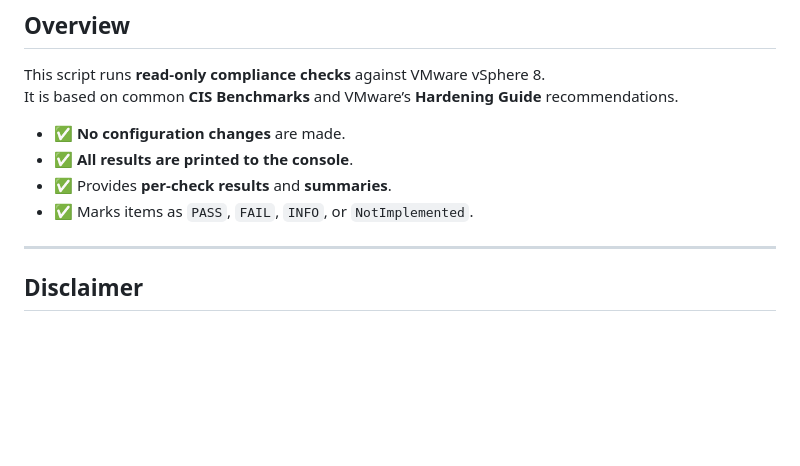
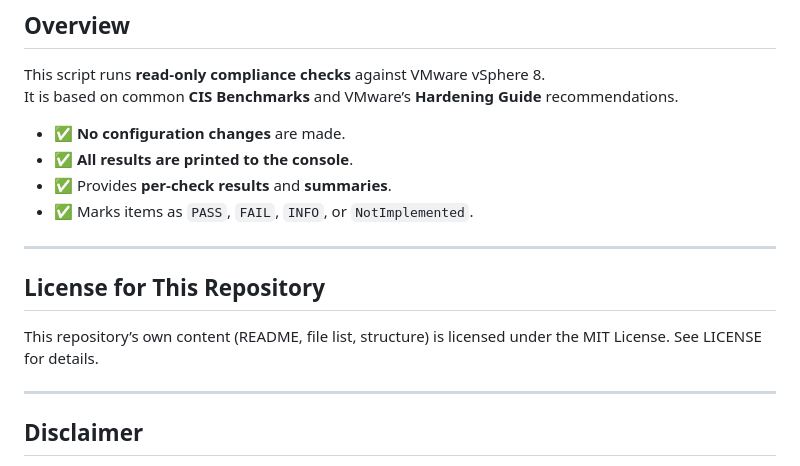
Before and after one commit to uldyssian-sh/vmware-cis-run-checks, a Markdown page: README.md, the part around the change. Rendered like a GitHub page; blank space fills up the shorter version.

```diff
--- a/README.md
+++ b/README.md
@@ -16,6 +16,11 @@ It is based on common **CIS Benchmarks** and VMware’s **Hardening Guide** reco
 - ✅ **All results are printed to the console**.
 - ✅ Provides **per-check results** and **summaries**.
 - ✅ Marks items as `PASS`, `FAIL`, `INFO`, or `NotImplemented`.
+
+---
+
+## License for This Repository
+This repository’s own content (README, file list, structure) is licensed under the MIT License. See LICENSE for details.
 
 ---
 
```
